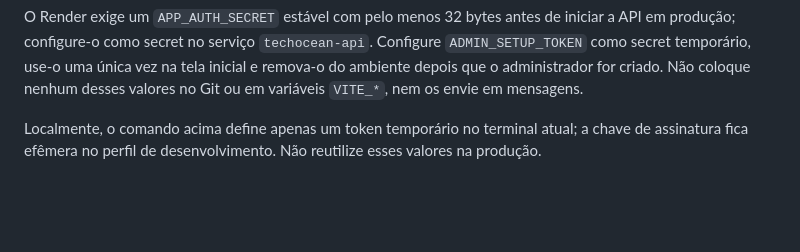
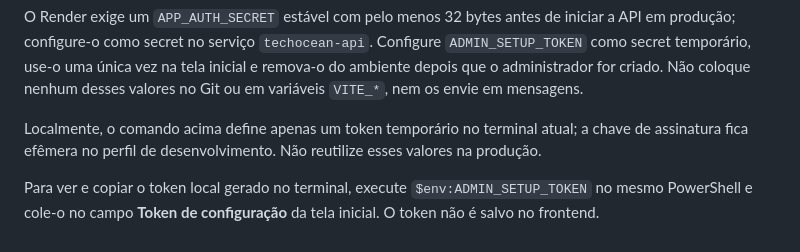
Before and after one commit to Huaiana/trabalho-projeto-integrador-grupo-3, a Markdown page: README.md, the part around the change. Rendered like a GitHub page; blank space fills up the shorter version.

Commit message:
# Please enter the commit message for your changes. Lines starting # with '#' will be ignored, and an empty message aborts the commit. # # On branch main # Your branch is up to date with 'origin/main'. # # Changes to be committed: #	modified:   README.md #

```diff
--- a/README.md
+++ b/README.md
@@ -53,3 +53,5 @@ Depois do deploy, abra o painel, escolha **Acesso administrativo**, entre na con
 O Render exige um `APP_AUTH_SECRET` estável com pelo menos 32 bytes antes de iniciar a API em produção; configure-o como secret no serviço `techocean-api`. Configure `ADMIN_SETUP_TOKEN` como secret temporário, use-o uma única vez na tela inicial e remova-o do ambiente depois que o administrador for criado. Não coloque nenhum desses valores no Git ou em variáveis `VITE_*`, nem os envie em mensagens.
 
 Localmente, o comando acima define apenas um token temporário no terminal atual; a chave de assinatura fica efêmera no perfil de desenvolvimento. Não reutilize esses valores na produção.
+
+Para ver e copiar o token local gerado no terminal, execute `$env:ADMIN_SETUP_TOKEN` no mesmo PowerShell e cole-o no campo **Token de configuração** da tela inicial. O token não é salvo no frontend.
```
